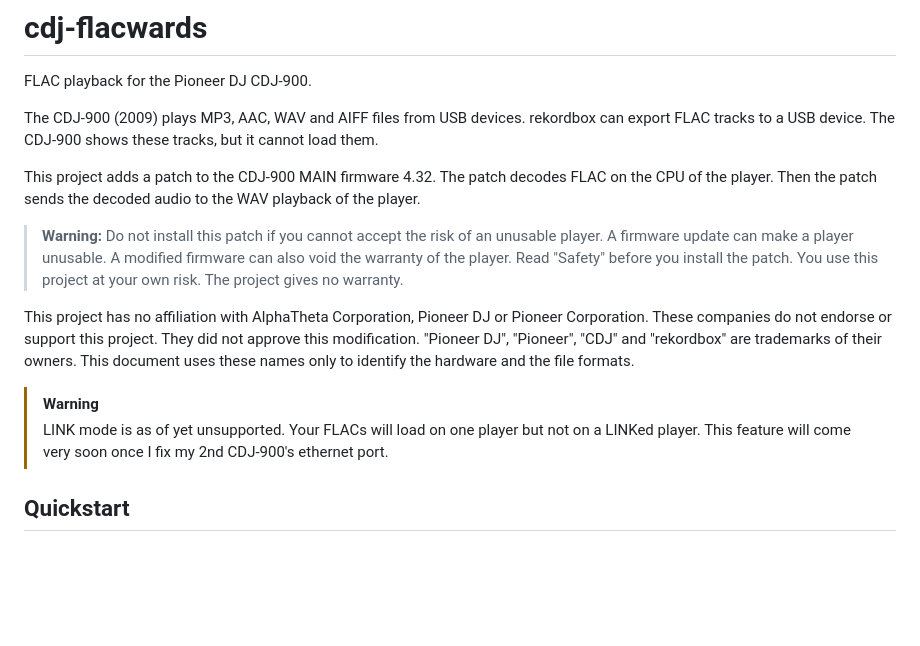
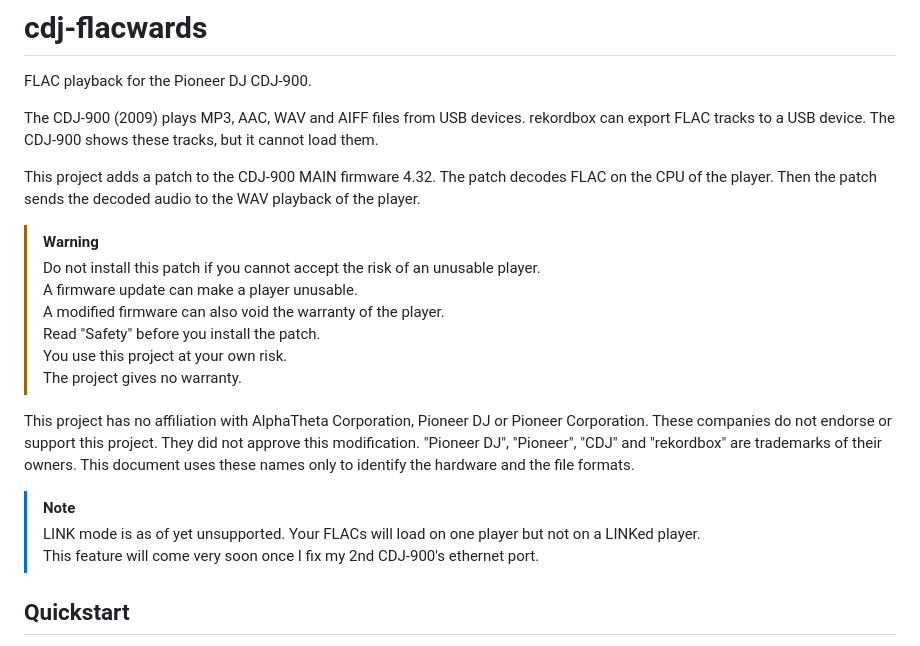
Before and after one commit to zdavison/cdj-flacwards, a Markdown page: README.md, the part around the change. Rendered like a GitHub page; blank space fills up the shorter version.

```diff
--- a/README.md
+++ b/README.md
@@ -6,12 +6,18 @@ The CDJ-900 (2009) plays MP3, AAC, WAV and AIFF files from USB devices. rekordbo
 
 This project adds a patch to the CDJ-900 MAIN firmware 4.32. The patch decodes FLAC on the CPU of the player. Then the patch sends the decoded audio to the WAV playback of the player.
 
-> **Warning:** Do not install this patch if you cannot accept the risk of an unusable player. A firmware update can make a player unusable. A modified firmware can also void the warranty of the player. Read "Safety" before you install the patch. You use this project at your own risk. The project gives no warranty.
+> [!WARNING]
+> Do not install this patch if you cannot accept the risk of an unusable player.\
+> A firmware update can make a player unusable.\
+> A modified firmware can also void the warranty of the player.\
+> Read "Safety" before you install the patch.\
+> You use this project at your own risk.\
+> The project gives no warranty.
 
 This project has no affiliation with AlphaTheta Corporation, Pioneer DJ or Pioneer Corporation. These companies do not endorse or support this project. They did not approve this modification. "Pioneer DJ", "Pioneer", "CDJ" and "rekordbox" are trademarks of their owners. This document uses these names only to identify the hardware and the file formats.
 
-> [!WARNING]
-> LINK mode is as of yet unsupported. Your FLACs will load on one player but not on a LINKed player.
+> [!NOTE]
+> LINK mode is as of yet unsupported. Your FLACs will load on one player but not on a LINKed player.\
 > This feature will come very soon once I fix my 2nd CDJ-900's ethernet port.
 
 ## Quickstart
```
